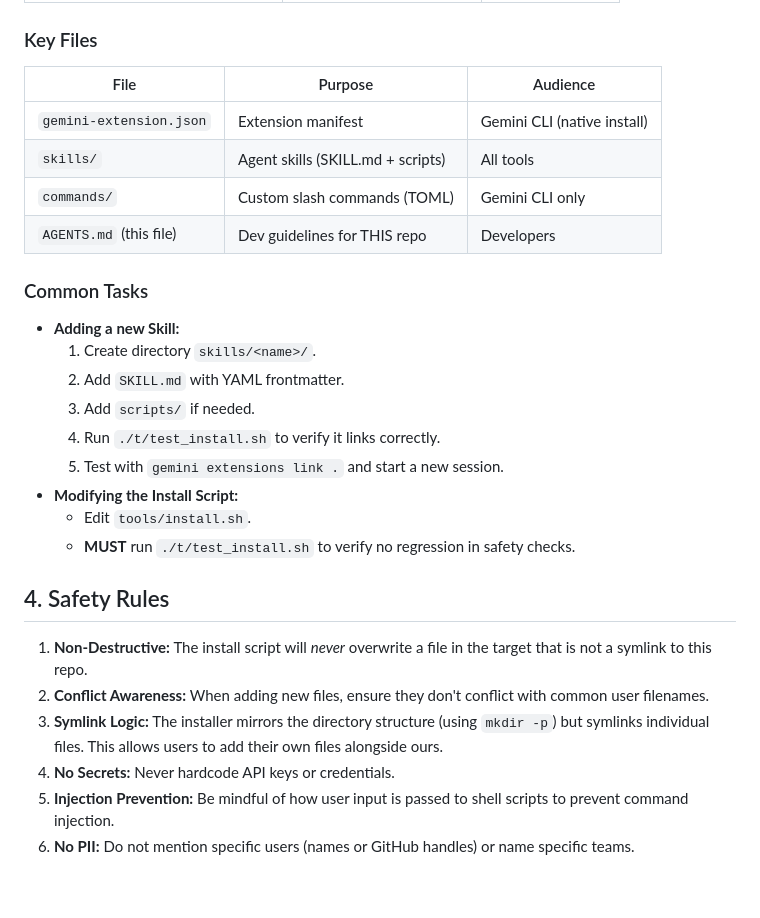
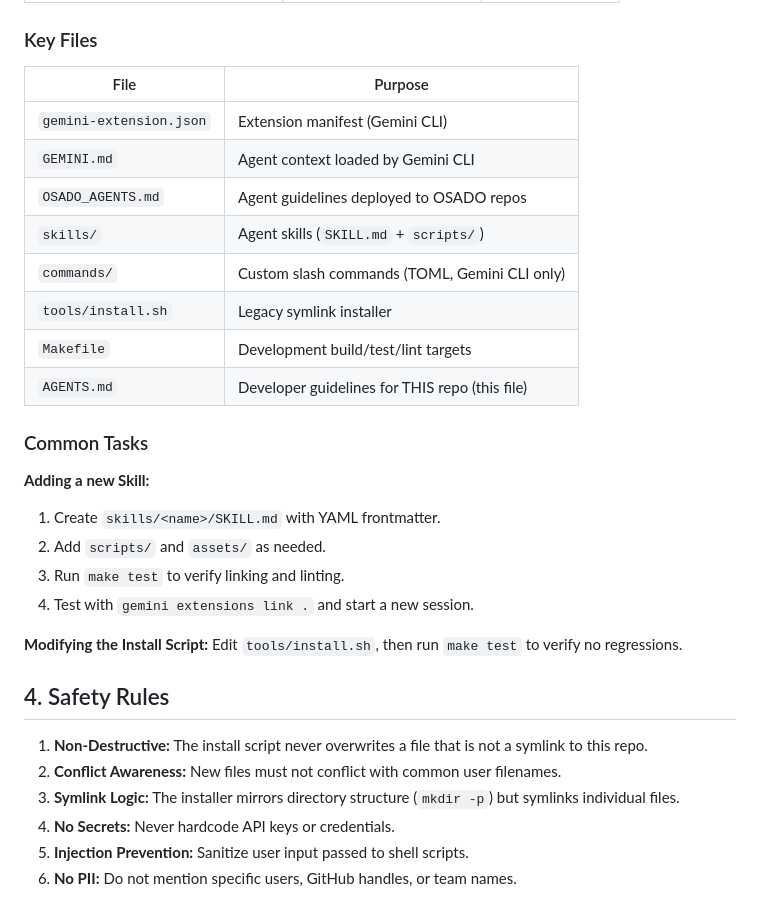
Before and after one commit to mpagot/os-autoinst-distri-opensuse-gemini, a Markdown page: AGENTS.md, the part around one of its changes. GitHub-like rendering.

```diff
--- a/AGENTS.md
+++ b/AGENTS.md
@@ -125,29 +68,33 @@ This repository supports multiple installation strategies:
 
 ### Key Files
 
-| File | Purpose | Audience |
-|------|---------|----------|
-| `gemini-extension.json` | Extension manifest | Gemini CLI (native install) |
-| `skills/` | Agent skills (SKILL.md + scripts) | All tools |
-| `commands/` | Custom slash commands (TOML) | Gemini CLI only |
-| `AGENTS.md` (this file) | Dev guidelines for THIS repo | Developers |
+| File | Purpose |
+|------|---------|
+| `gemini-extension.json` | Extension manifest (Gemini CLI) |
+| `GEMINI.md` | Agent context loaded by Gemini CLI |
+| `OSADO_AGENTS.md` | Agent guidelines deployed to OSADO repos |
+| `skills/` | Agent skills (`SKILL.md` + `scripts/`) |
+| `commands/` | Custom slash commands (TOML, Gemini CLI only) |
+| `tools/install.sh` | Legacy symlink installer |
+| `Makefile` | Development build/test/lint targets |
+| `AGENTS.md` | Developer guidelines for THIS repo (this file) |
 
 ### Common Tasks
-*   **Adding a new Skill:**
-    1.  Create directory `skills/<name>/`.
-    2.  Add `SKILL.md` with YAML frontmatter.
-    3.  Add `scripts/` if needed.
-    4.  Run `./t/test_install.sh` to verify it links correctly.
-    5.  Test with `gemini extensions link .` and start a new session.
-*   **Modifying the Install Script:**
-    *   Edit `tools/install.sh`.
-    *   **MUST** run `./t/test_install.sh` to verify no regression in safety checks.
+
+**Adding a new Skill:**
+1.  Create `skills/<name>/SKILL.md` with YAML frontmatter.
+2.  Add `scripts/` and `assets/` as needed.
+3.  Run `make test` to verify linking and linting.
+4.  Test with `gemini extensions link .` and start a new session.
+
+**Modifying the Install Script:**
+Edit `tools/install.sh`, then run `make test` to verify no regressions.
 
 ## 4. Safety Rules
 
-1.  **Non-Destructive:** The install script will *never* overwrite a file in the target that is not a symlink to this repo.
-2.  **Conflict Awareness:** When adding new files, ensure they don't conflict with common user filenames.
-3.  **Symlink Logic:** The installer mirrors the directory structure (using `mkdir -p`) but symlinks individual files. This allows users to add their own files alongside ours.
+1.  **Non-Destructive:** The install script never overwrites a file that is not a symlink to this repo.
+2.  **Conflict Awareness:** New files must not conflict with common user filenames.
+3.  **Symlink Logic:** The installer mirrors directory structure (`mkdir -p`) but symlinks individual files.
 4.  **No Secrets:** Never hardcode API keys or credentials.
-5.  **Injection Prevention:** Be mindful of how user input is passed to shell scripts to prevent command injection.
-6.  **No PII:** Do not mention specific users (names or GitHub handles) or name specific teams.
+5.  **Injection Prevention:** Sanitize user input passed to shell scripts.
+6.  **No PII:** Do not mention specific users, GitHub handles, or team names.
```
Also changed, not shown: other parts of AGENTS.md (+32 -89 lines), README.md (+6 -7 lines).
